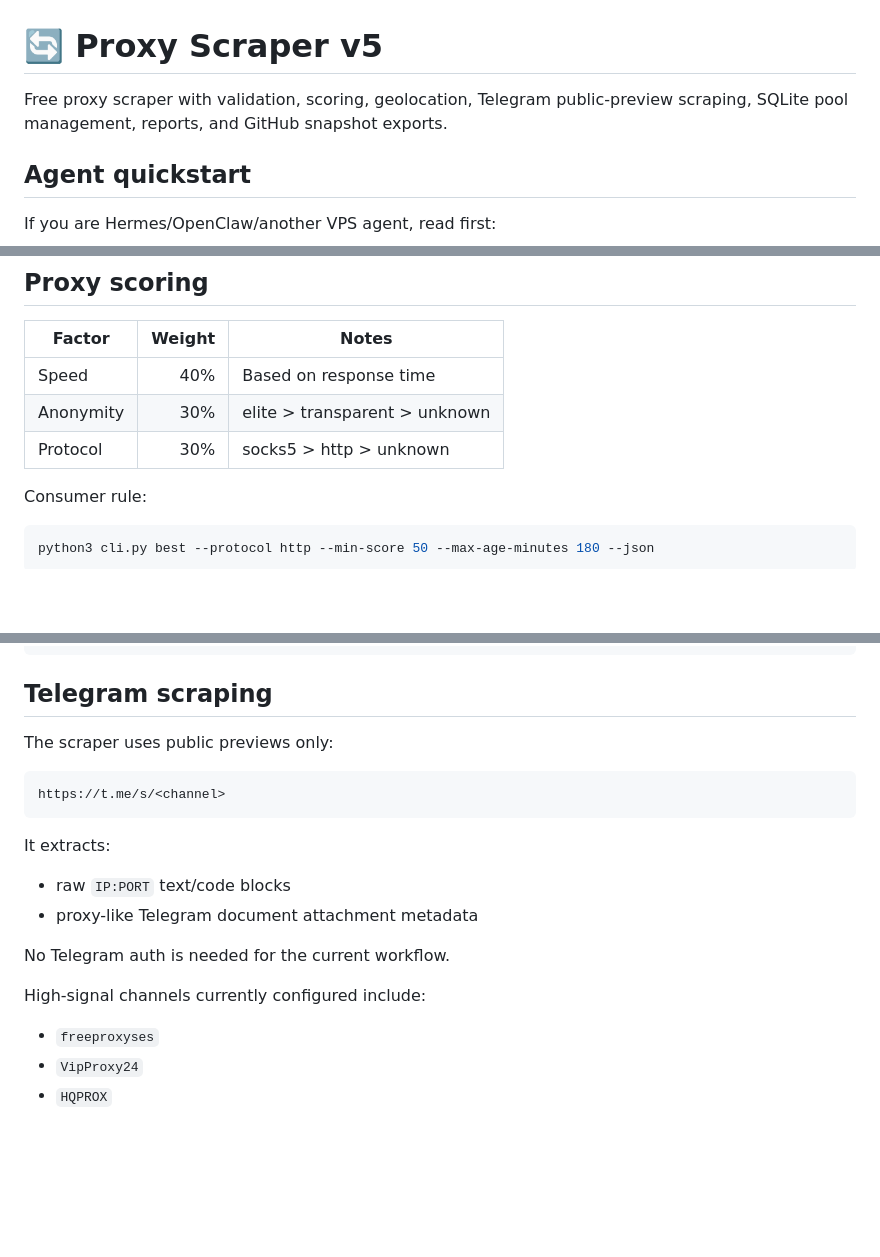
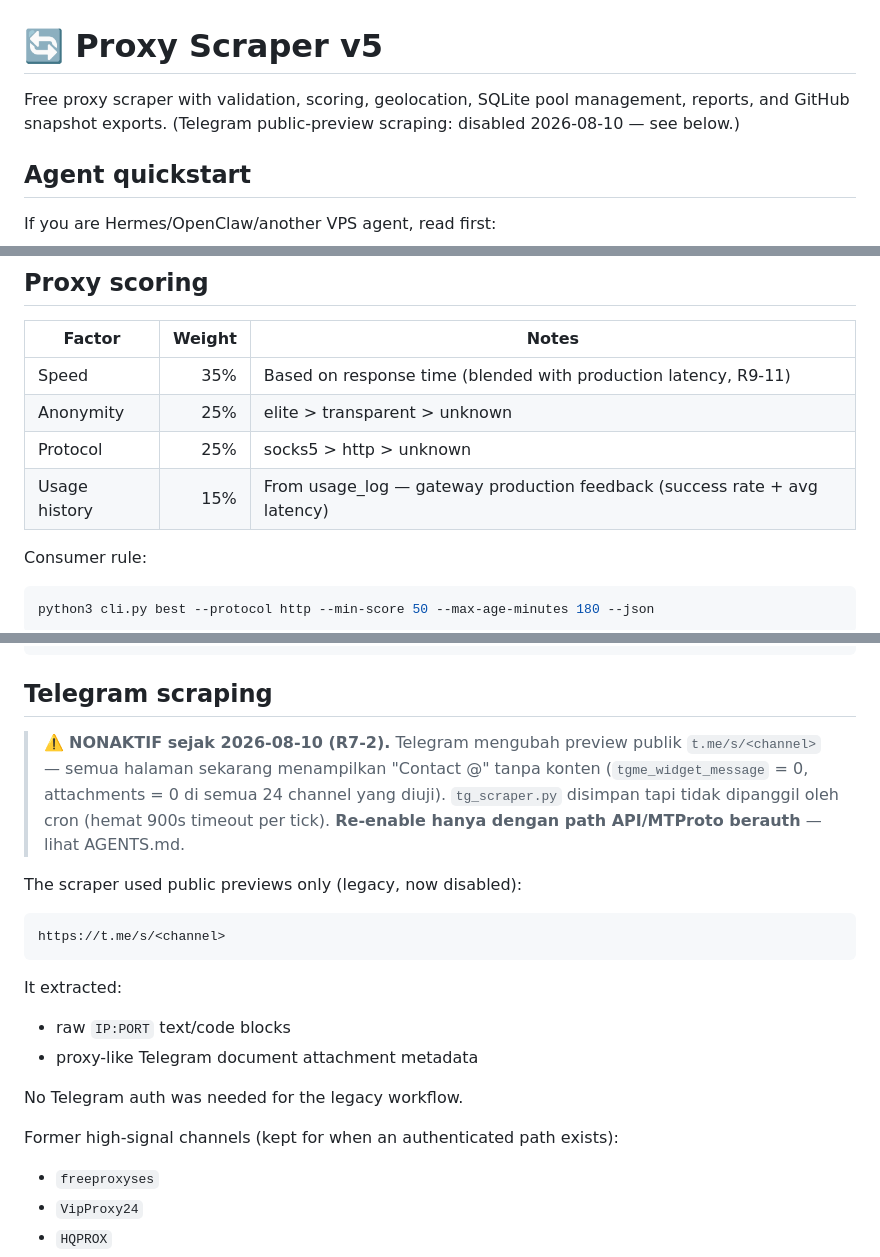
Before and after one commit to Shinzzyak/proxy-scraper, a Markdown page: README.md, 3 parts joined by grey strips. Rendered like a GitHub page; blank space fills up the shorter version.

Commit message:
docs: R12-2/R12-9 — README + AGENT_USAGE sinkron
- Telegram: disabled notice (R7-2) di README line 3, section, dan
  docs/AGENT_USAGE.md — hapus klaim auth-free aktif
- scoring table: 35/25/25/15 + usage history (R9-11)
- cron example: tanpa --telegram flags

````diff
--- a/README.md
+++ b/README.md
@@ -1,6 +1,6 @@
 # 🔄 Proxy Scraper v5
 
-Free proxy scraper with validation, scoring, geolocation, Telegram public-preview scraping, SQLite pool management, reports, and GitHub snapshot exports.
+Free proxy scraper with validation, scoring, geolocation, SQLite pool management, reports, and GitHub snapshot exports. (Telegram public-preview scraping: disabled 2026-08-10 — see below.)
 
 ## Agent quickstart
 
@@ -174,9 +174,10 @@ Why these defaults:
 
 | Factor | Weight | Notes |
 |---|---:|---|
-| Speed | 40% | Based on response time |
-| Anonymity | 30% | elite > transparent > unknown |
-| Protocol | 30% | socks5 > http > unknown |
+| Speed | 35% | Based on response time (blended with production latency, R9-11) |
+| Anonymity | 25% | elite > transparent > unknown |
+| Protocol | 25% | socks5 > http > unknown |
+| Usage history | 15% | From usage_log — gateway production feedback (success rate + avg latency) |
 
 Consumer rule:
 
@@ -197,19 +198,21 @@ curl "http://localhost:8080/api/leaderboard"
 
 ## Telegram scraping
 
-The scraper uses public previews only:
+> ⚠️ **NONAKTIF sejak 2026-08-10 (R7-2).** Telegram mengubah preview publik `t.me/s/<channel>` — semua halaman sekarang menampilkan "Contact @" tanpa konten (`tgme_widget_message` = 0, attachments = 0 di semua 24 channel yang diuji). `tg_scraper.py` disimpan tapi tidak dipanggil oleh cron (hemat 900s timeout per tick). **Re-enable hanya dengan path API/MTProto berauth** — lihat AGENTS.md.
+
+The scraper used public previews only (legacy, now disabled):
 
 ```text
 https://t.me/s/<channel>
 ```
 
-It extracts:
+It extracted:
 - raw `IP:PORT` text/code blocks
 - proxy-like Telegram document attachment metadata
 
-No Telegram auth is needed for the current workflow.
+No Telegram auth was needed for the legacy workflow.
 
-High-signal channels currently configured include:
+Former high-signal channels (kept for when an authenticated path exists):
 - `freeproxyses`
 - `VipProxy24`
 - `HQPROX`
````
Also changed, not shown: docs/AGENT_USAGE.md (+8 -4 lines).
